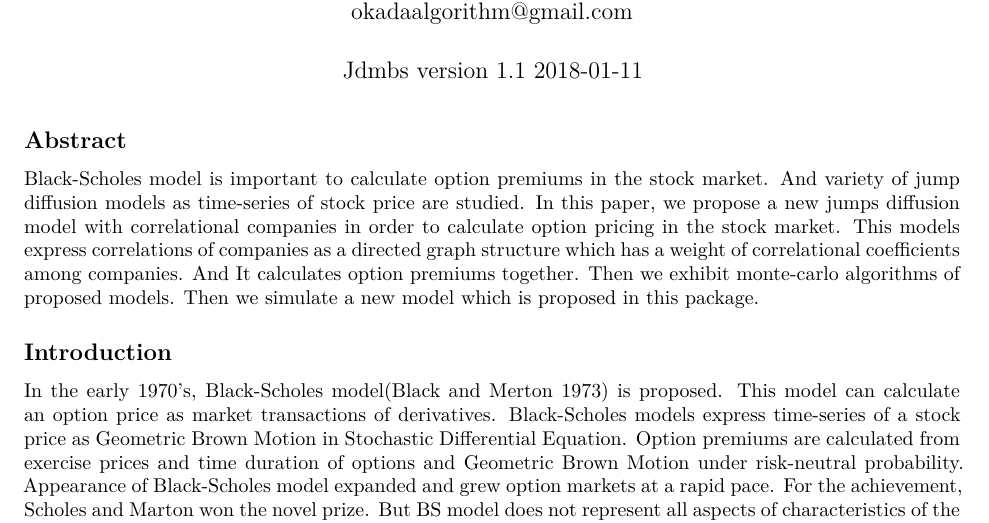
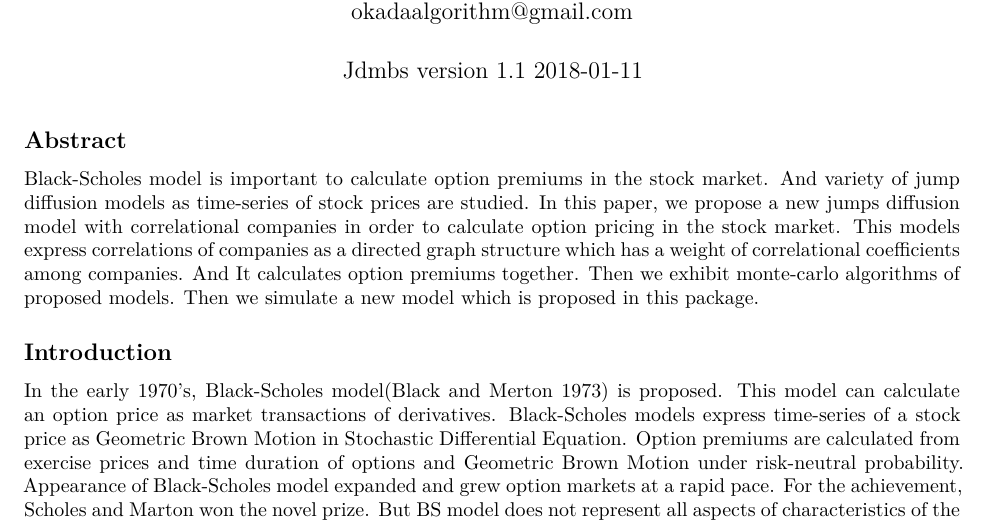
Before and after one commit to jirotubuyaki/Jdmbs, an R Markdown document (vignettes/Jdmbs-vignette.Rmd): part of page 1 of 5, cut so that both start at the same text. Rendered offline with R 4.5, knitr and Pandoc, then LaTeX, with nearby package versions; code that draws random numbers runs with fixed seeds of ours.

Commit message:
Add files via upload

```diff
--- a/vignettes/Jdmbs-vignette.Rmd
+++ b/vignettes/Jdmbs-vignette.Rmd
@@ -18,7 +18,7 @@ vignette: >
 
 ## Abstract
 Black-Scholes model is important to calculate option premiums in the stock market. And variety of jump diffusion models as
-time-series of stock price are studied. In this paper, we propose a new jumps diffusion model with correlational companies in
+time-series of stock prices are studied. In this paper, we propose a new jumps diffusion model with correlational companies in
 order to calculate option pricing in the stock market. This models express correlations of companies as a directed graph structure
 which has a weight of correlational coefficients among companies. And It calculates option premiums together. Then we exhibit monte-carlo algorithms of proposed models. Then we simulate a new model which is proposed in this package.
 
```
